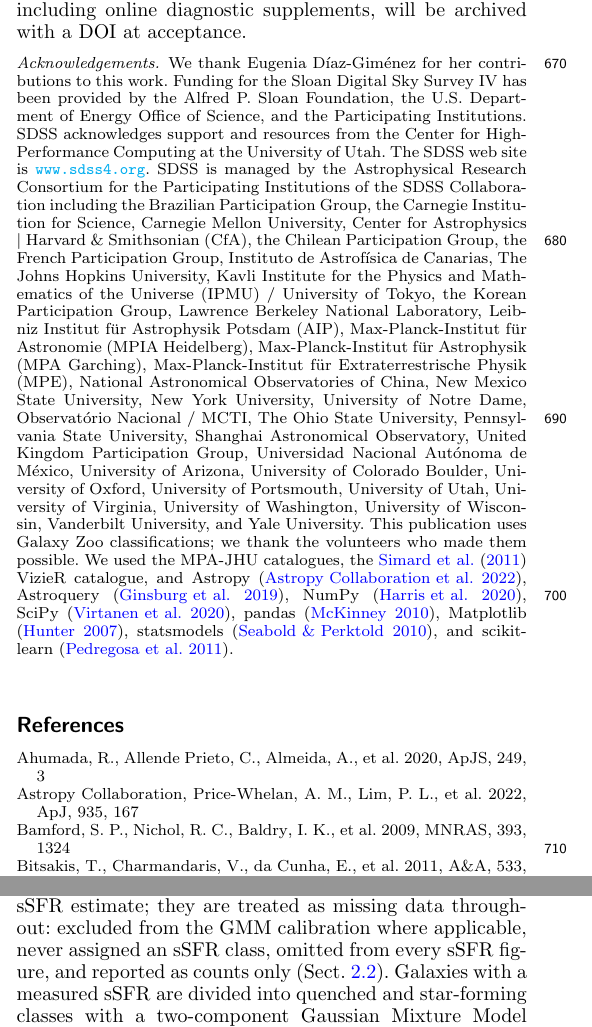
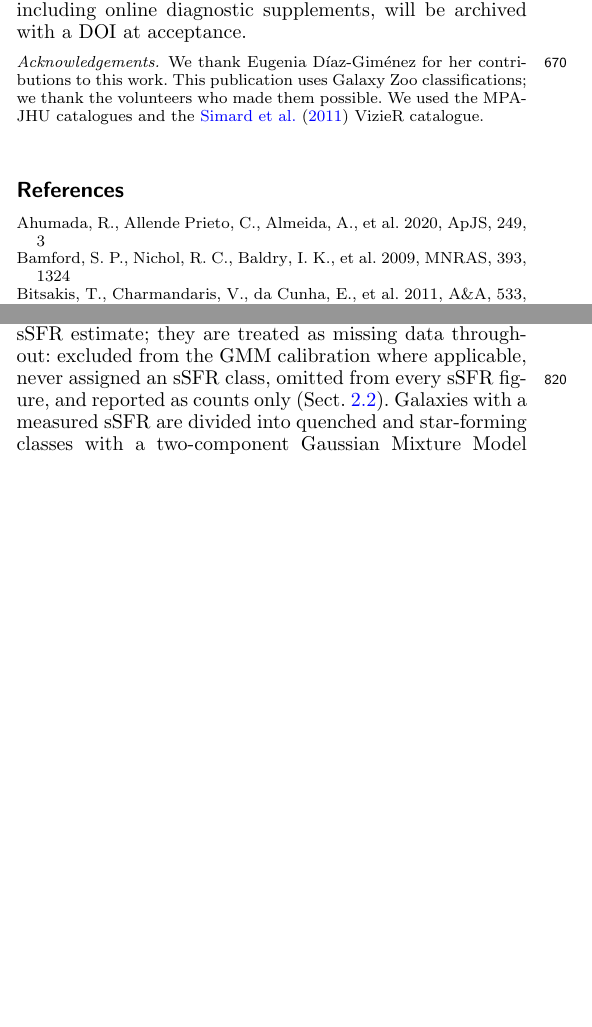
Before and after one commit to MatthieuTricottet/CG_Gals, a LaTeX paper (output/paper/paper.tex): two parts of the columns of pages 10 and 12 of 18, joined at a grey line, cut so that both start at the same text, the shorter picture padded with empty space. Compiled offline with pdfLaTeX.

Commit message:
Shorten acknowledgements by removing SDSS-IV and software credits

```diff
--- a/output/paper/paper.tex
+++ b/output/paper/paper.tex
@@ -705,10 +705,7 @@ The input data are public SDSS, MPA-JHU, Galaxy Zoo, \citet{Simard2011}, group,
 \begin{acknowledgements}
 We thank Eugenia \diazg{} for her contributions to this work.
 
-Funding for the Sloan Digital Sky Survey IV has been provided by the Alfred P. Sloan Foundation, the U.S. Department of Energy Office of Science, and the Participating Institutions. SDSS acknowledges support and resources from the Center for High-Performance Computing at the University of Utah. The SDSS web site is \url{www.sdss4.org}.
-
-SDSS is managed by the Astrophysical Research Consortium for the Participating Institutions of the SDSS Collaboration including the Brazilian Participation Group, the Carnegie Institution for Science, Carnegie Mellon University, Center for Astrophysics | Harvard \& Smithsonian (CfA), the Chilean Participation Group, the French Participation Group, Instituto de Astrof\'isica de Canarias, The Johns Hopkins University, Kavli Institute for the Physics and Mathematics of the Universe (IPMU) / University of Tokyo, the Korean Participation Group, Lawrence Berkeley National Laboratory, Leibniz Institut f\"ur Astrophysik Potsdam (AIP), Max-Planck-Institut f\"ur Astronomie (MPIA Heidelberg), Max-Planck-Institut f\"ur Astrophysik (MPA Garching), Max-Planck-Institut f\"ur Extraterrestrische Physik (MPE), National Astronomical Observatories of China, New Mexico State University, New York University, University of Notre Dame, Observat\'orio Nacional / MCTI, The Ohio State University, Pennsylvania State University, Shanghai Astronomical Observatory, United Kingdom Participation Group, Universidad Nacional Aut\'onoma de M\'exico, University of Arizona, University of Colorado Boulder, University of Oxford, University of Portsmouth, University of Utah, University of Virginia, University of Washington, University of Wisconsin, Vanderbilt University, and Yale University.
-This publication uses Galaxy Zoo classifications; we thank the volunteers who made them possible. We used the MPA-JHU catalogues, the \citet{Simard2011} VizieR catalogue, and Astropy \citep{Astropy2022}, Astroquery \citep{Ginsburg2019}, NumPy \citep{Harris2020}, SciPy \citep{Virtanen2020}, pandas \citep{McKinney2010}, Matplotlib \citep{Hunter2007}, statsmodels \citep{Seabold2010}, and scikit-learn \citep{Pedregosa2011}.
+This publication uses Galaxy Zoo classifications; we thank the volunteers who made them possible. We used the MPA-JHU catalogues and the \citet{Simard2011} VizieR catalogue.
 \end{acknowledgements}
 
 \bibliographystyle{aa}
```
Also changed, not shown: src/paper_template/paper_template.tex (+1 -4 lines), output/paper/paper.bbl, output/paper/paper.pdf.
